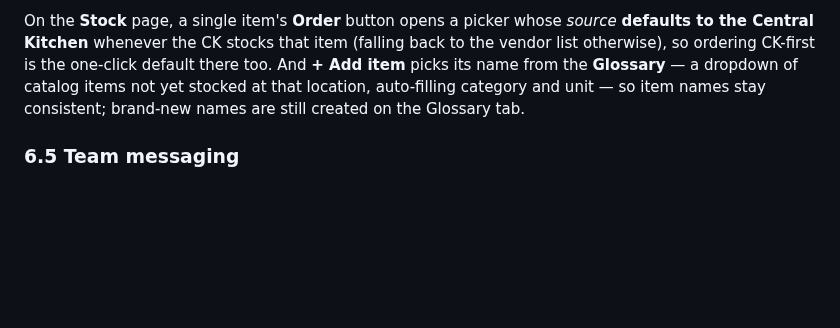
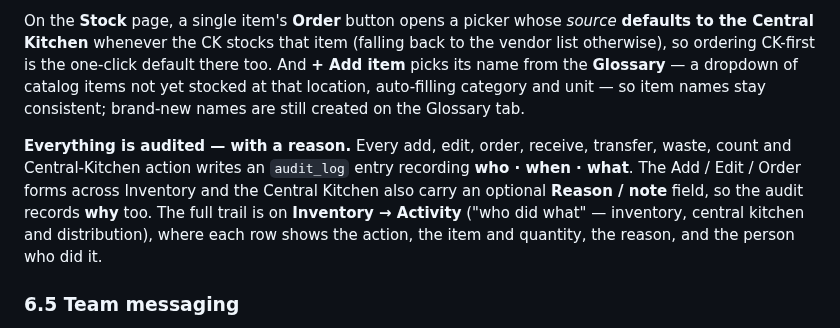
Before and after one commit to nolanle-gmail/pho-ha-noi, a Markdown page: docs/HANDBOOK.md, the part around one of its changes. GitHub-like rendering; blank space fills up the shorter version.

Commit message:
docs: handbook §6.4 — audit reason capture on CK & Inventory actions
Note that every add/edit/order/receive/transfer/waste/count and Central-Kitchen
action is audited (who/when/what), that the Add/Edit/Order forms carry an
optional Reason/note (the why), and that the full trail lives on Inventory →
Activity. Artifact updated to match.

Co-Authored-By: Claude Opus 4.8 <noreply@anthropic.com>

```diff
--- a/docs/HANDBOOK.md
+++ b/docs/HANDBOOK.md
@@ -872,6 +872,14 @@ And **+ Add item** picks its name from the **Glossary** — a dropdown of catalo
 not yet stocked at that location, auto-filling category and unit — so item names stay
 consistent; brand-new names are still created on the Glossary tab.
 
+**Everything is audited — with a reason.** Every add, edit, order, receive, transfer,
+waste, count and Central-Kitchen action writes an `audit_log` entry recording **who ·
+when · what**. The Add / Edit / Order forms across Inventory and the Central Kitchen
+also carry an optional **Reason / note** field, so the audit records **why** too. The
+full trail is on **Inventory → Activity** ("who did what" — inventory, central kitchen
+and distribution), where each row shows the action, the item and quantity, the reason,
+and the person who did it.
+
 ### 6.5 Team messaging
 
 Everyone can send **direct** messages; managers and above can **broadcast** to all
```
Also changed, not shown: other parts of docs/HANDBOOK.md (+1 -1 lines).
